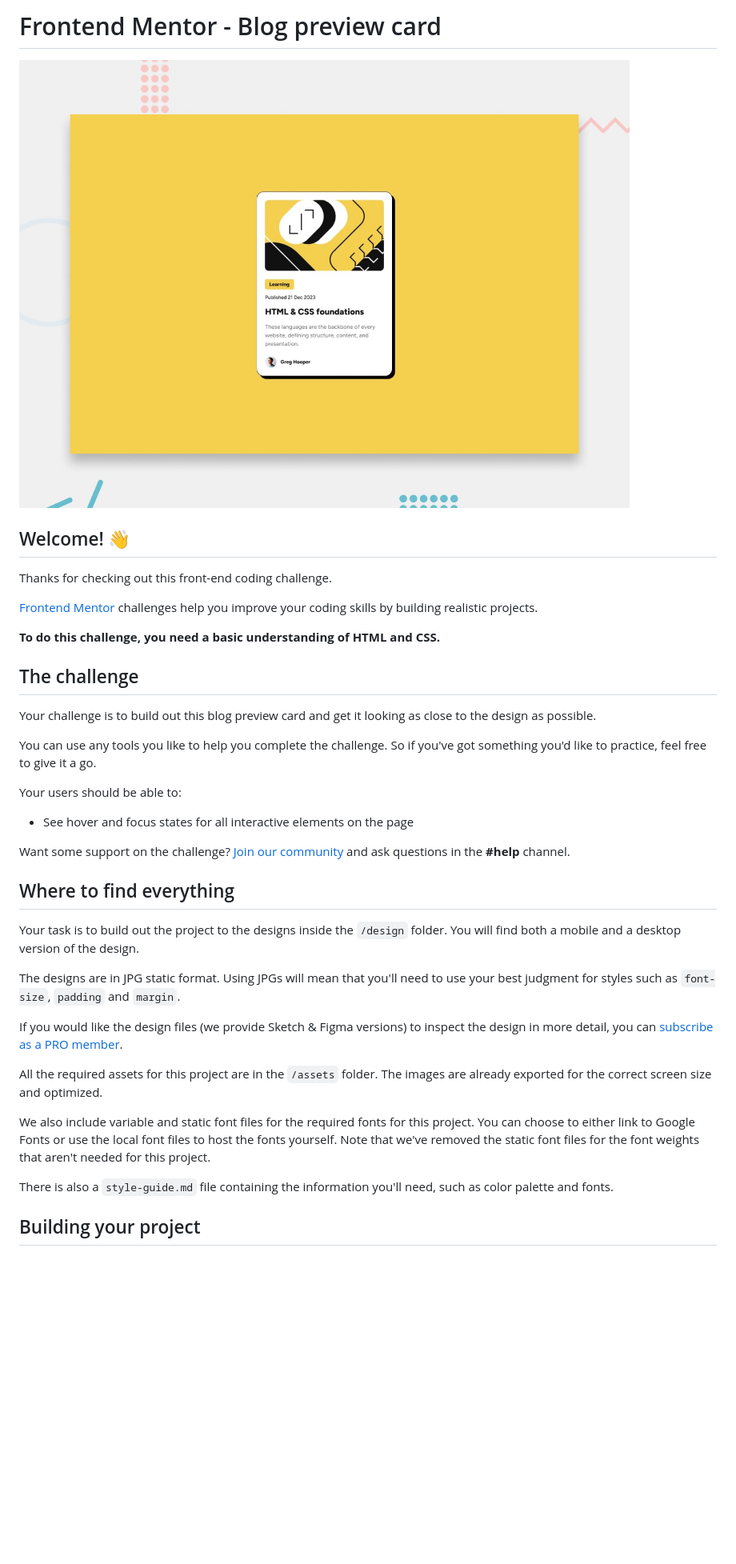
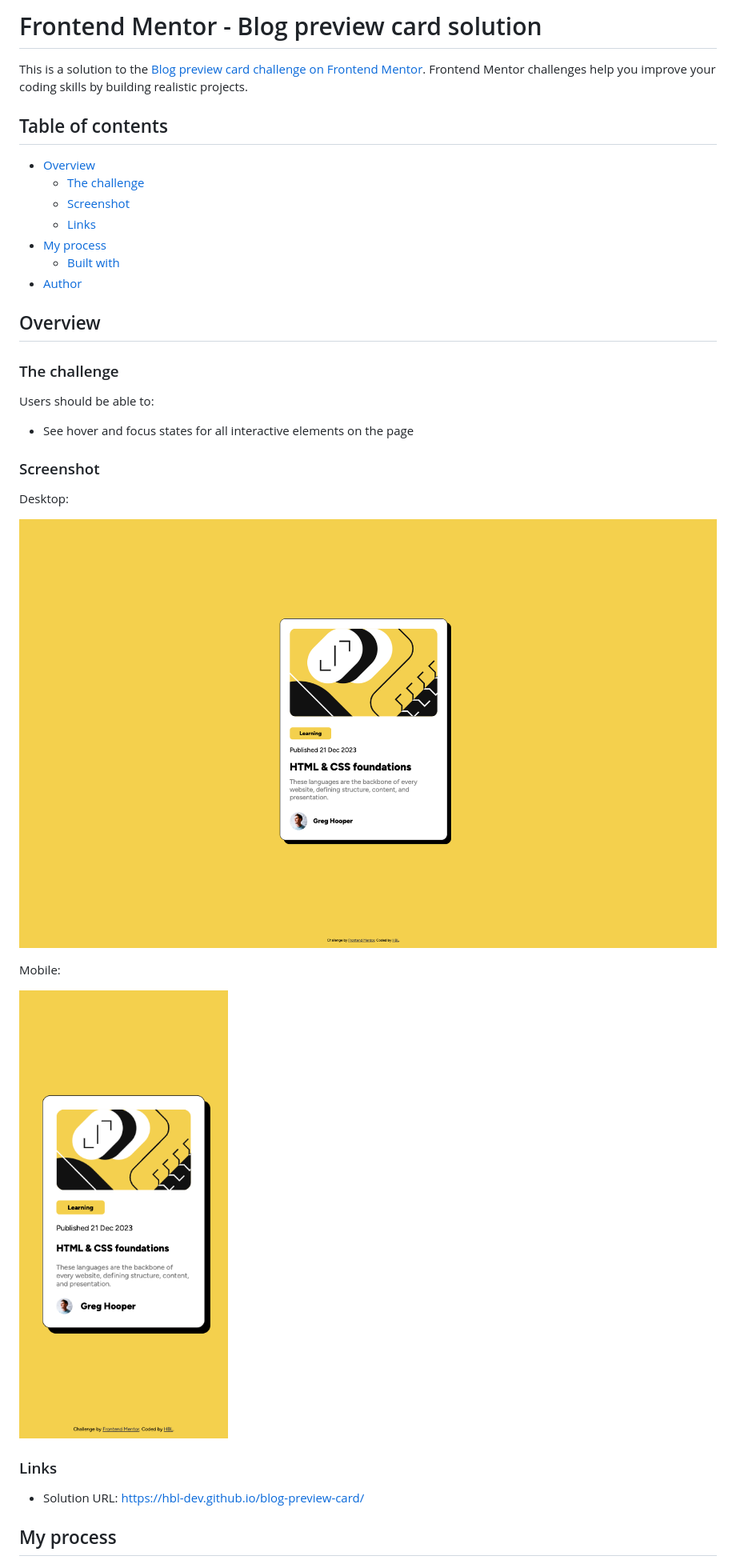
Before and after one commit to hbl-dev/blog-preview-card, a Markdown page: README.md, the part around the change printed below. Shown: that part at 80% size. GitHub-like rendering; pictures changed too: assets/images/Screenshot Desktop.png (added), assets/images/Screenshot Mobile.png (added); blank space fills up the shorter version.

Commit message:
adjusted README.md

```diff
--- a/README.md
+++ b/README.md
@@ -1,40 +1,40 @@
-# Frontend Mentor - Blog preview card
+# Frontend Mentor - Blog preview card solution
 
-![Design preview for the Blog preview card coding challenge](./design/desktop-preview.jpg)
+This is a solution to the [Blog preview card challenge on Frontend Mentor](https://www.frontendmentor.io/challenges/blog-preview-card-ckPaj01IcS). Frontend Mentor challenges help you improve your coding skills by building realistic projects.
 
-## Welcome! 👋
+## Table of contents
 
-Thanks for checking out this front-end coding challenge.
+- [Overview](#overview)
+  - [The challenge](#the-challenge)
+  - [Screenshot](#screenshot)
+  - [Links](#links)
+- [My process](#my-process)
+  - [Built with](#built-with)
+- [Author](#author)
 
-[Frontend Mentor](https://www.frontendmentor.io) challenges help you improve your coding skills by building realistic projects.
 
-**To do this challenge, you need a basic understanding of HTML and CSS.**
+## Overview
 
-## The challenge
+### The challenge
 
-Your challenge is to build out this blog preview card and get it looking as close to the design as possible.
-
-You can use any tools you like to help you complete the challenge. So if you've got something you'd like to practice, feel free to give it a go.
-
-Your users should be able to:
+Users should be able to:
 
 - See hover and focus states for all interactive elements on the page
 
-Want some support on the challenge? [Join our community](https://www.frontendmentor.io/community) and ask questions in the **#help** channel.
+### Screenshot
 
-## Where to find everything
+Desktop:
 
-Your task is to build out the project to the designs inside the `/design` folder. You will find both a mobile and a desktop version of the design.
+![Desktop Screenshot](./assets/images/Screenshot%20Desktop.png "Desktop Screenshot")
 
-The designs are in JPG static format. Using JPGs will mean that you'll need to use your best judgment for styles such as `font-size`, `padding` and `margin`.
 
-If you would like the design files (we provide Sketch & Figma versions) to inspect the design in more detail, you can [subscribe as a PRO member](https://www.frontendmentor.io/pro).
+Mobile:
 
-All the required assets for this project are in the `/assets` folder. The images are already exported for the correct screen size and optimized.
+![Mobile Screenshot](./assets/images/Screenshot%20Mobile.png "Mobile Screenshot")
 
-We also include variable and static font files for the required fonts for this project. You can choose to either link to Google Fonts or use the local font files to host the fonts yourself. Note that we've removed the static font files for the font weights that aren't needed for this project.
+### Links
 
-There is also a `style-guide.md` file containing the information you'll need, such as color palette and fonts.
+- Solution URL: https://hbl-dev.github.io/blog-preview-card/
 
-## Building your project
+## My process
 
```
Also changed, not shown: other parts of README.md (+6 -50 lines), README-template.md (deleted, +0 -110 lines), 1 other file.
